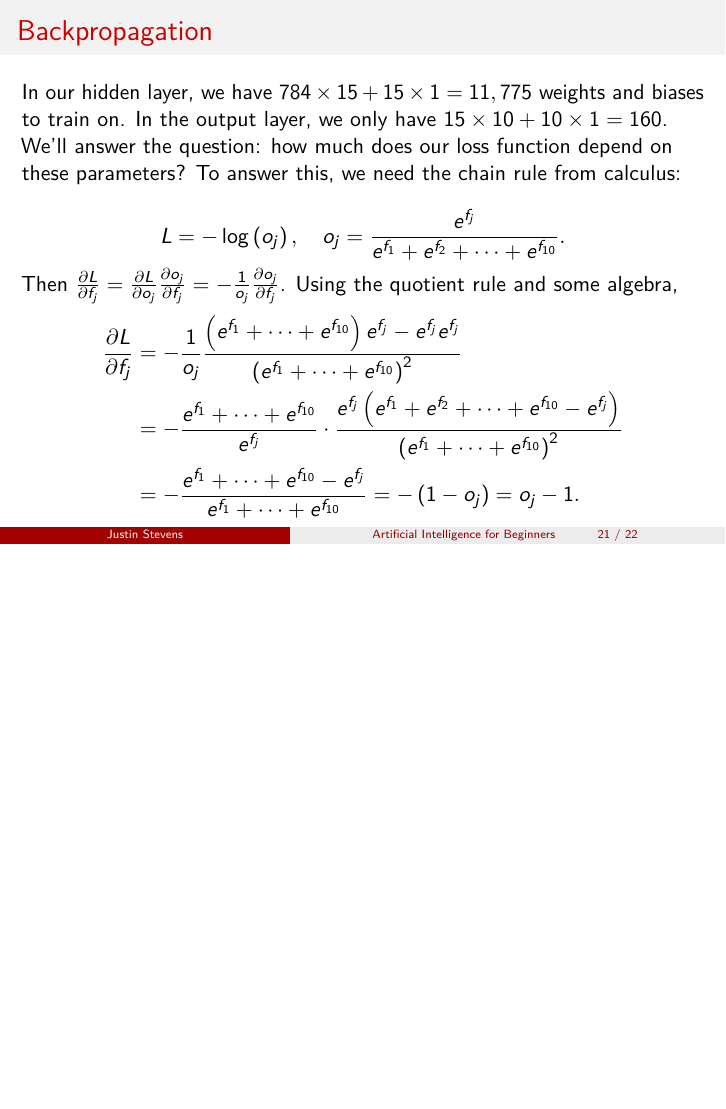
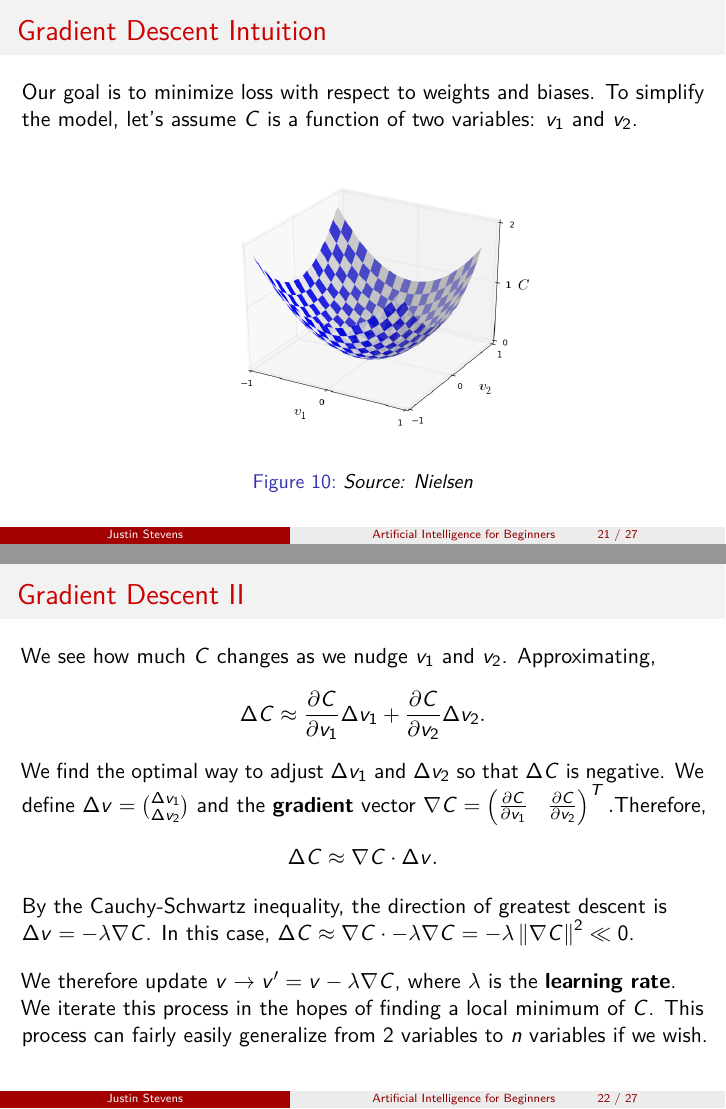
Before and after one commit to UndergraduateArtificialIntelligenceClub/hands-on-ml, LaTeX slides (graddescent.tex): page 53 of 54 before the commit and pages 49 and 55 of 70 after it, the two joined at a grey line, the shorter picture padded with empty space. Compiled offline with pdfLaTeX; a LaTeX package or settings file that is missing is left out.

Commit message:
working on my presentation

```diff
--- a/graddescent.tex
+++ b/graddescent.tex
@@ -9,6 +9,7 @@ parskip=half-, t]{beamer}
 \titlegraphic{\includegraphics[height=0.09\textwidth]{uofa.png}}
 \title[Artificial Intelligence for Beginners]{Gradient Descent}
 \subtitle{Towards Neural Networks}
+\newcommand{\norm}[1]{\left\lVert#1\right\rVert}
 \author[Justin Stevens]{\large Justin Stevens \\ \large Undergraduate AI Society \\  April 2nd, 2019} %
 \date{}
 \setbeamertemplate{button}{\tikz
@@ -212,4 +213,21 @@ Recall $L(\bold{x})=-\log(o_j)$. Since $o_j$ is between $0$ and $1$, we can grap
  \caption{\textit{Source: Micheleen Harris}}
  \end{figure}
  \end{frame}
-  \begin{frame}{Backpropagation}
+ \subsection{Gradient Descent}
+ \begin{frame}{Gradient Descent Intuition}
+Our goal is to minimize loss with respect to weights and biases. To simplify the model, let's assume $C$ is a function of two variables: $v_1$ and $v_2$.
+\begin{figure}
+\includegraphics[scale=0.36]{valley.png}
+\caption{\textit{Source: Nielsen}}
+\end{figure}
+ \end{frame}
+ \begin{frame}{Gradient Descent II}
+ We see how much $C$ changes as we nudge $v_1$ and $v_2$. Approximating, $$\Delta C\approx \frac{\partial C}{\partial v_1}\Delta v_1+\frac{\partial C}{\partial v_2}\Delta v_2.$$ \pause We  find the optimal way to adjust $\Delta v_1$ and $\Delta v_2$ so that $\Delta C$ is negative. We define $\Delta v=\binom{\Delta v_1}{\Delta v_2}$ and the \textbf{gradient} vector $\nabla C=\begin{pmatrix} \frac{\partial C}{\partial v_1} & \frac{\partial C}{\partial v_2} \end{pmatrix}^{T}.$\pause
+ Therefore, $$\Delta C\approx \nabla C\cdot \Delta v.$$ \pause By the Cauchy-Schwartz inequality, the direction of greatest descent is $\Delta v=-\lambda \nabla C$. In this case, $\Delta C\approx \nabla C\cdot -\lambda \nabla C=-\lambda \norm{\nabla C}^2\ll 0$. \pause
+
+ \vspace{0.04\textheight}
+ We therefore update $v\to v'=v-\lambda \nabla C$, where $\lambda$ is the \textbf{learning rate}. \pause
+
+We iterate this process in the hopes of finding a local minimum of $C$. This process can fairly easily generalize from $2$ variables to $n$ variables if we wish.
+ \end{frame}
+ \begin{frame}[c]{Gradient Descent III}
@@ -221,0 +251 @@ Then $\frac{\partial L}{\partial f_j}=\frac{\partial L}{\partial o_j}\frac{\part
+\end{frame}
```
Also changed, not shown: graddescent.pdf, valley.png (added), valley_with_ball.png (added), graddescent.tex (31 more changed lines), 6 other files.
